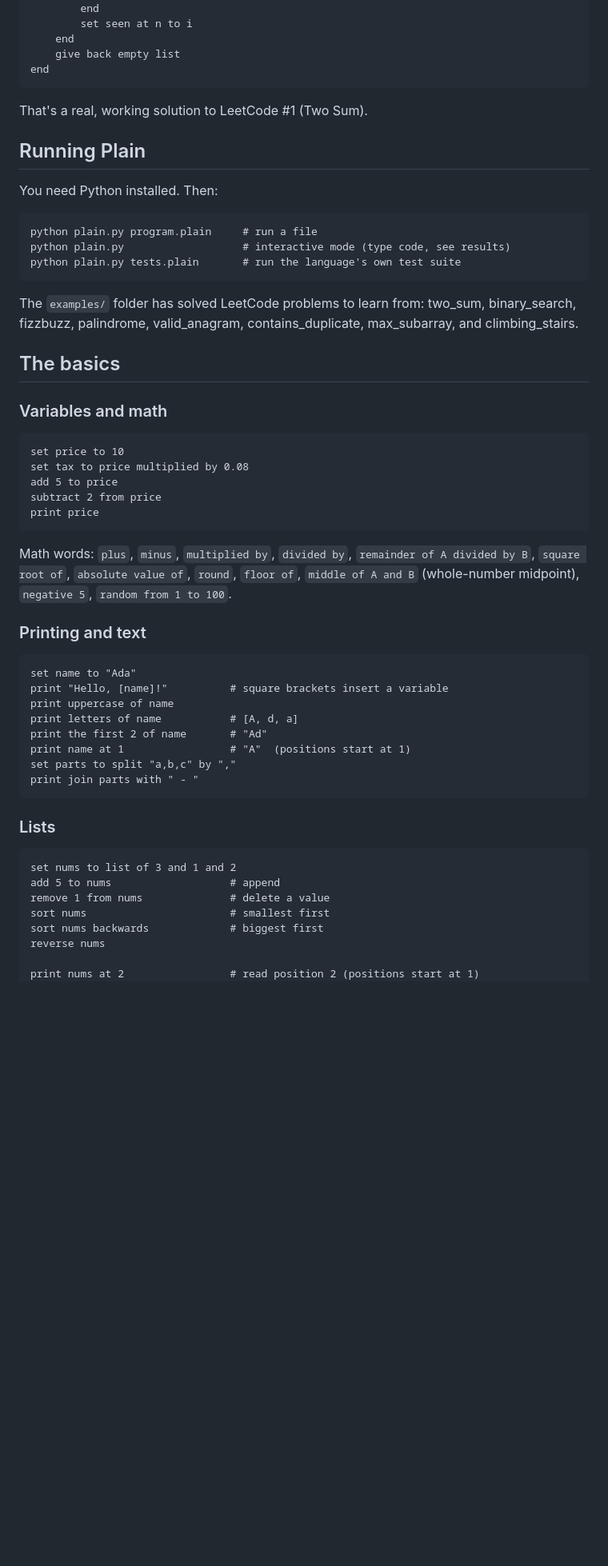
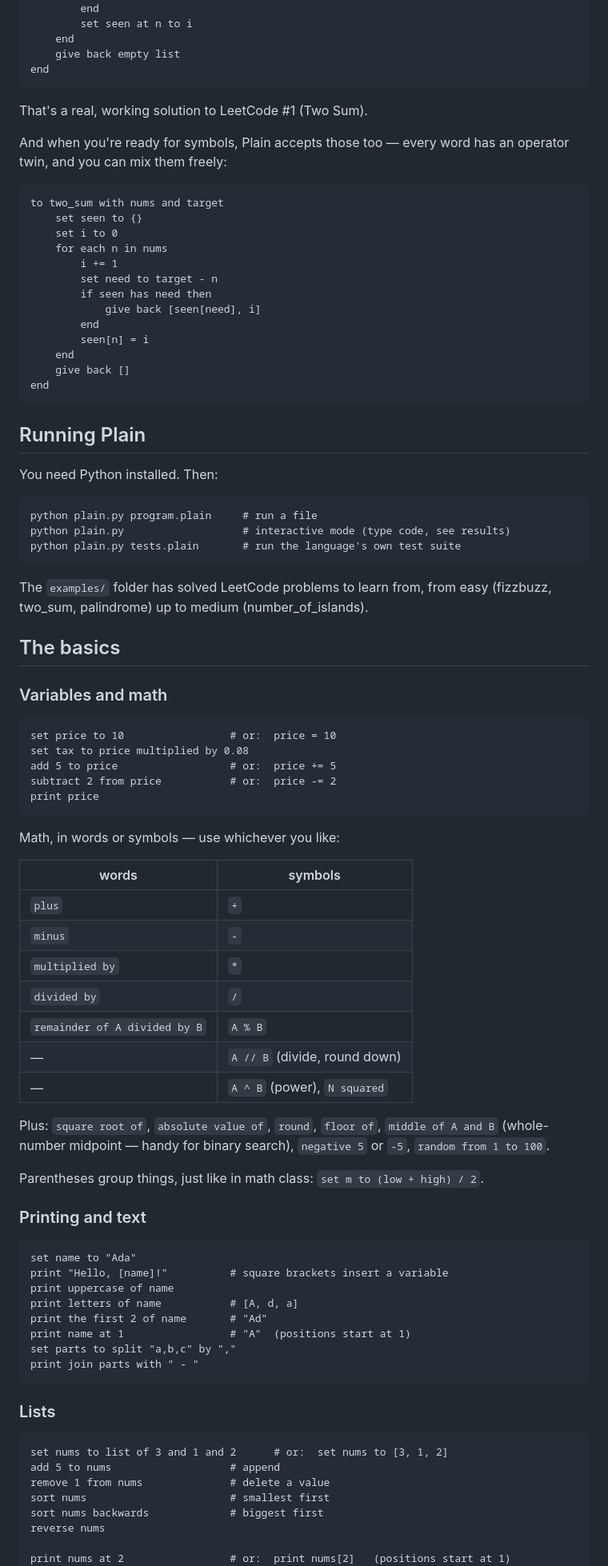
Before and after one commit to TylerJForstrom/Plain, a Markdown page: README.md, the part around one of its changes. Shown at 80% size. GitHub-like rendering; blank space fills up the shorter version.

Commit message:
README: document symbol syntax, grids, combined loops, negations
Co-Authored-By: Claude Fable 5 <noreply@anthropic.com>

````diff
--- a/README.md
+++ b/README.md
@@ -23,6 +23,25 @@ end
 
 That's a real, working solution to LeetCode #1 (Two Sum).
 
+And when you're ready for symbols, Plain accepts those too — every word
+has an operator twin, and you can mix them freely:
+
+```
+to two_sum with nums and target
+    set seen to {}
+    set i to 0
+    for each n in nums
+        i += 1
+        set need to target - n
+        if seen has need then
+            give back [seen[need], i]
+        end
+        seen[n] = i
+    end
+    give back []
+end
+```
+
 ## Running Plain
 
 You need Python installed. Then:
@@ -33,26 +52,38 @@ python plain.py                   # interactive mode (type code, see results)
 python plain.py tests.plain       # run the language's own test suite
 ```
 
-The `examples/` folder has solved LeetCode problems to learn from:
-two_sum, binary_search, fizzbuzz, palindrome, valid_anagram,
-contains_duplicate, max_subarray, and climbing_stairs.
+The `examples/` folder has solved LeetCode problems to learn from, from
+easy (fizzbuzz, two_sum, palindrome) up to medium (number_of_islands).
 
 ## The basics
 
 ### Variables and math
 
 ```
-set price to 10
+set price to 10                 # or:  price = 10
 set tax to price multiplied by 0.08
-add 5 to price
-subtract 2 from price
+add 5 to price                  # or:  price += 5
+subtract 2 from price           # or:  price -= 2
 print price
 ```
 
-Math words: `plus`, `minus`, `multiplied by`, `divided by`,
-`remainder of A divided by B`, `square root of`, `absolute value of`,
-`round`, `floor of`, `middle of A and B` (whole-number midpoint),
-`negative 5`, `random from 1 to 100`.
+Math, in words or symbols — use whichever you like:
+
+| words                          | symbols  |
+| ------------------------------ | -------- |
+| `plus`                         | `+`      |
+| `minus`                        | `-`      |
+| `multiplied by`                | `*`      |
+| `divided by`                   | `/`      |
+| `remainder of A divided by B`  | `A % B`  |
+| —                              | `A // B` (divide, round down) |
+| —                              | `A ^ B` (power), `N squared`  |
+
+Plus: `square root of`, `absolute value of`, `round`, `floor of`,
+`middle of A and B` (whole-number midpoint — handy for binary search),
+`negative 5` or `-5`, `random from 1 to 100`.
+
+Parentheses group things, just like in math class: `set m to (low + high) / 2`.
 
 ### Printing and text
 
@@ -70,12 +101,12 @@ print join parts with " - "
 ### Lists
 
 ```
-set nums to list of 3 and 1 and 2
+set nums to list of 3 and 1 and 2      # or:  set nums to [3, 1, 2]
 add 5 to nums                   # append
 remove 1 from nums              # delete a value
 sort nums                       # smallest first
 sort nums backwards             # biggest first
 reverse nums
 
-print nums at 2                 # read position 2 (positions start at 1)
+print nums at 2                 # or:  print nums[2]   (positions start at 1)
 print item 2 of nums            # same thing, different words
````
Also changed, not shown: other parts of README.md (+71 -35 lines).
